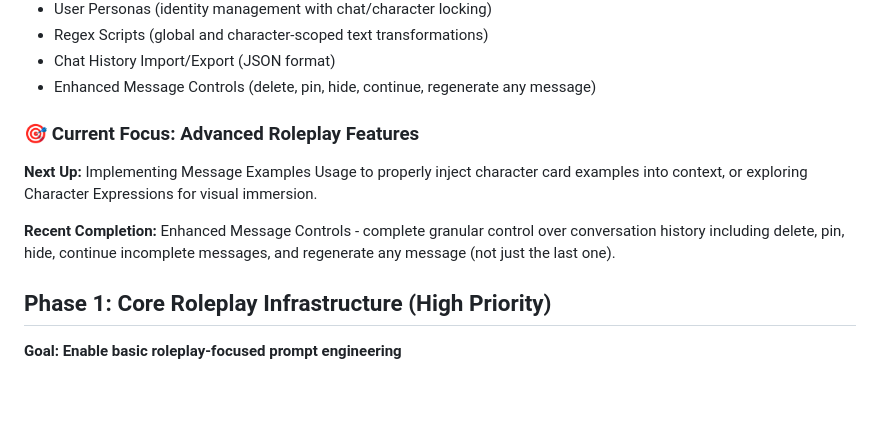
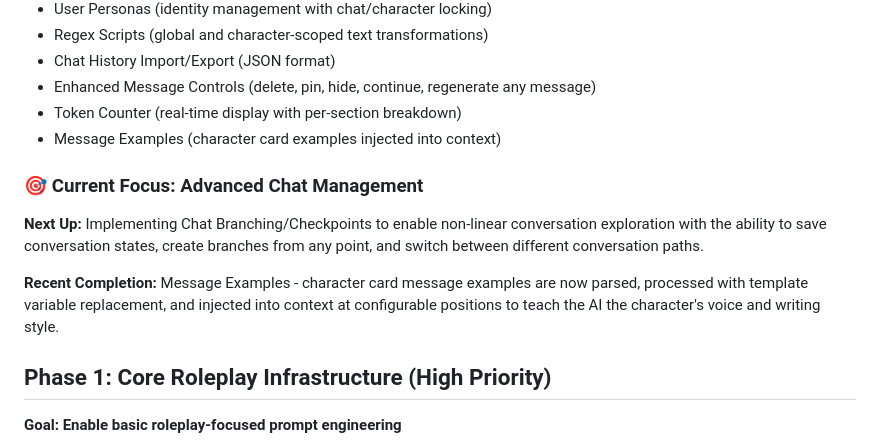
Before and after one commit to Dusky/caludia-rust, a Markdown page: ROADMAP.md, the part around one of its changes. GitHub-like rendering; blank space fills up the shorter version.

```diff
--- a/ROADMAP.md
+++ b/ROADMAP.md
@@ -17,11 +17,13 @@
 - Regex Scripts (global and character-scoped text transformations)
 - Chat History Import/Export (JSON format)
 - Enhanced Message Controls (delete, pin, hide, continue, regenerate any message)
+- Token Counter (real-time display with per-section breakdown)
+- Message Examples (character card examples injected into context)
 
-### 🎯 Current Focus: Advanced Roleplay Features
-**Next Up:** Implementing Message Examples Usage to properly inject character card examples into context, or exploring Character Expressions for visual immersion.
+### 🎯 Current Focus: Advanced Chat Management
+**Next Up:** Implementing Chat Branching/Checkpoints to enable non-linear conversation exploration with the ability to save conversation states, create branches from any point, and switch between different conversation paths.
 
-**Recent Completion:** Enhanced Message Controls - complete granular control over conversation history including delete, pin, hide, continue incomplete messages, and regenerate any message (not just the last one).
+**Recent Completion:** Message Examples - character card message examples are now parsed, processed with template variable replacement, and injected into context at configurable positions to teach the AI the character's voice and writing style.
 
 ## Phase 1: Core Roleplay Infrastructure (High Priority)
 **Goal: Enable basic roleplay-focused prompt engineering**
```
Also changed, not shown: other parts of ROADMAP.md (+5 -5 lines).
